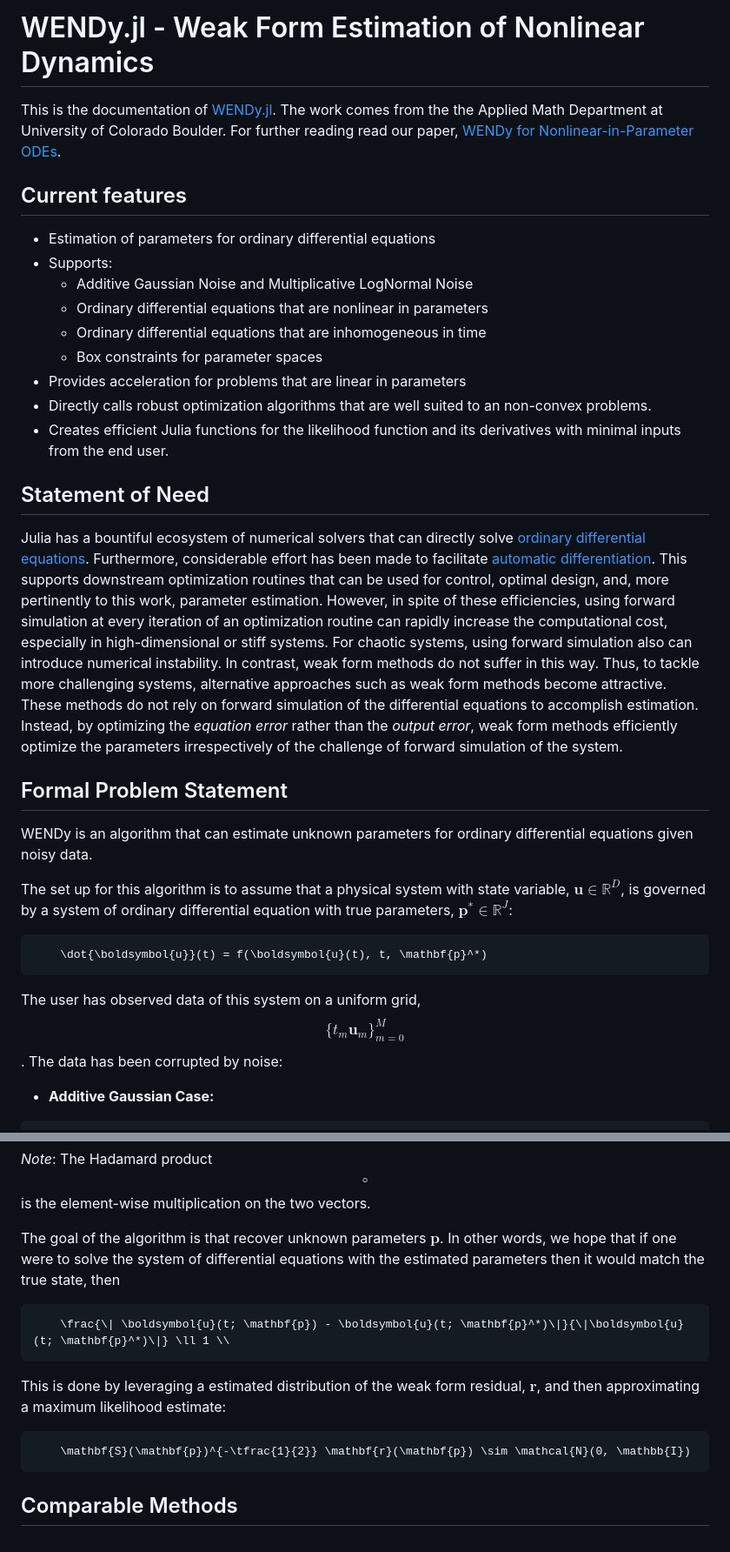
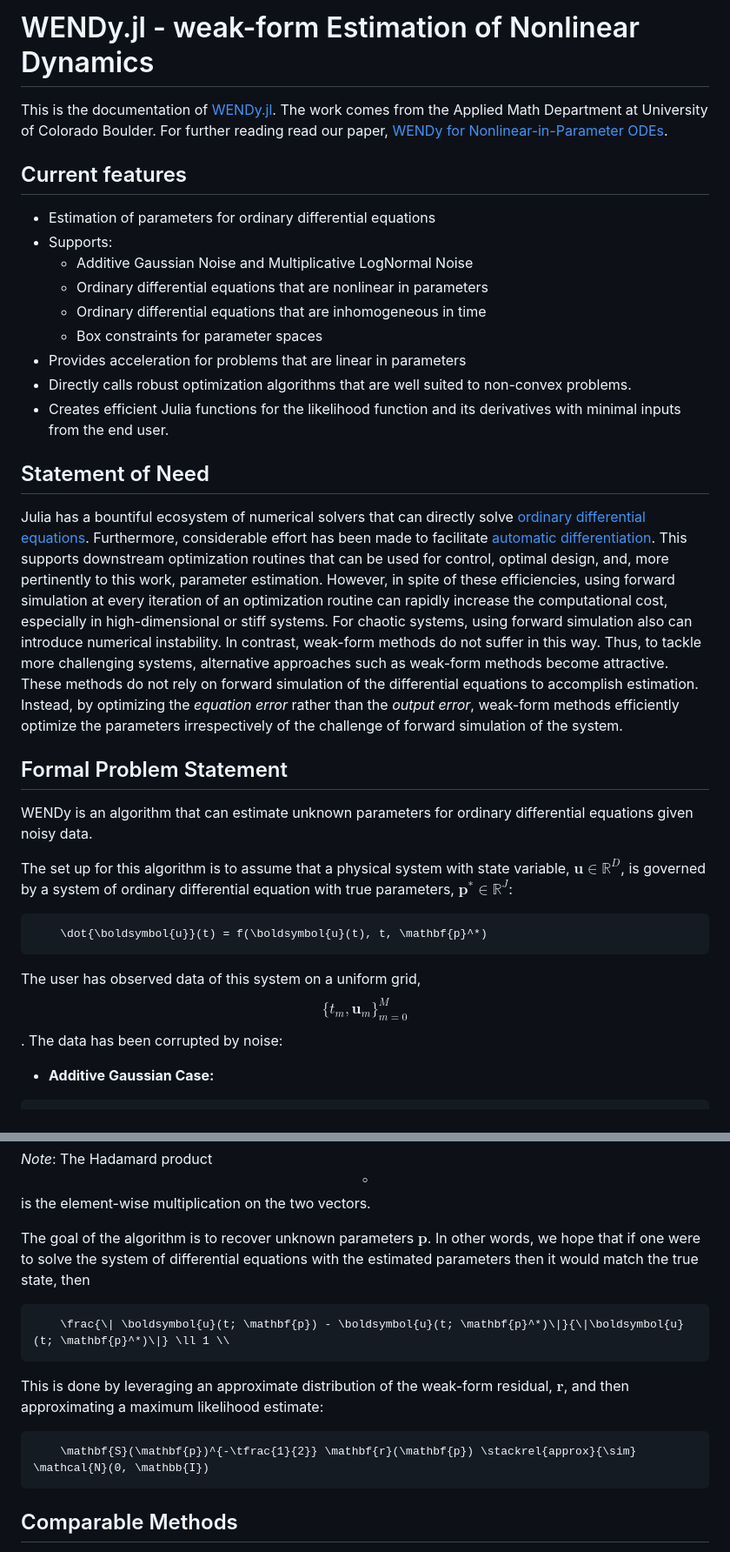
Before and after one commit to nrummel/WENDy.jl, a Markdown page: docs/src/index.md, 2 parts joined by grey strips. Shown at 87% size. Rendered like a GitHub page.

Commit message:
Updates to the documentation

````diff
--- a/docs/src/index.md
+++ b/docs/src/index.md
@@ -1,6 +1,6 @@
-# WENDy.jl - Weak Form Estimation of Nonlinear Dynamics
+# WENDy.jl - weak-form Estimation of Nonlinear Dynamics
 
-This is the documentation of [WENDy.jl](https://github.com/nrummel/WENDy.jl). The work comes from the the Applied Math Department at University of Colorado Boulder. For further reading read our paper, [WENDy for Nonlinear-in-Parameter ODEs](https://arxiv.org/abs/2502.08881).
+This is the documentation of [WENDy.jl](https://github.com/nrummel/WENDy.jl). The work comes from the Applied Math Department at University of Colorado Boulder. For further reading read our paper, [WENDy for Nonlinear-in-Parameter ODEs](https://arxiv.org/abs/2502.08881).
 
 ## Current features
 
@@ -11,11 +11,11 @@ This is the documentation of [WENDy.jl](https://github.com/nrummel/WENDy.jl). Th
     - Ordinary differential equations that are inhomogeneous in time
     - Box constraints for parameter spaces
 - Provides acceleration for problems that are linear in parameters
-- Directly calls robust optimization algorithms that are well suited to an non-convex problems.
+- Directly calls robust optimization algorithms that are well suited to non-convex problems.
 - Creates efficient Julia functions for the likelihood function and its derivatives with minimal inputs from the end user.
 
 ## Statement of Need
-Julia has a bountiful ecosystem of numerical solvers that can directly solve [ordinary differential equations](https://github.com/sciml/differentialequations.jl). Furthermore, considerable effort has been made to facilitate [automatic differentiation](https://github.com/JuliaDiff/ForwardDiff.jl). This supports downstream optimization routines that can be used for control, optimal design, and, more pertinently to this work, parameter estimation. However, in spite of these efficiencies, using forward simulation at every iteration of an optimization routine can rapidly increase the computational cost, especially in high-dimensional or stiff systems. For chaotic systems, using forward simulation also can introduce numerical instability. In contrast, weak form methods do not suffer in this way. Thus, to tackle more challenging systems, alternative approaches such as weak form methods become attractive. These methods do not rely on forward simulation of the differential equations to accomplish estimation. Instead, by optimizing the *equation error* rather than the *output error*, weak form methods efficiently optimize the parameters irrespectively of the challenge of forward simulation of the system.
+Julia has a bountiful ecosystem of numerical solvers that can directly solve [ordinary differential equations](https://github.com/sciml/differentialequations.jl). Furthermore, considerable effort has been made to facilitate [automatic differentiation](https://github.com/JuliaDiff/ForwardDiff.jl). This supports downstream optimization routines that can be used for control, optimal design, and, more pertinently to this work, parameter estimation. However, in spite of these efficiencies, using forward simulation at every iteration of an optimization routine can rapidly increase the computational cost, especially in high-dimensional or stiff systems. For chaotic systems, using forward simulation also can introduce numerical instability. In contrast, weak-form methods do not suffer in this way. Thus, to tackle more challenging systems, alternative approaches such as weak-form methods become attractive. These methods do not rely on forward simulation of the differential equations to accomplish estimation. Instead, by optimizing the *equation error* rather than the *output error*, weak-form methods efficiently optimize the parameters irrespectively of the challenge of forward simulation of the system.
 
 ## Formal Problem Statement
 WENDy is an algorithm that can estimate unknown parameters for ordinary differential equations given noisy data.
@@ -24,7 +24,7 @@ The set up for this algorithm is to assume that a physical system with state var
 ```math
     \dot{\boldsymbol{u}}(t) = f(\boldsymbol{u}(t), t, \mathbf{p}^*)
 ```
-The user has observed data of this system on a uniform grid, $$\{t_m \mathbf{u}_m\}_{m=0}^M$$. The data has been corrupted by noise:
+The user has observed data of this system on a uniform grid, $$\{t_m, \mathbf{u}_m\}_{m=0}^M$$. The data has been corrupted by noise:
 - **Additive Gaussian Case:**
 ```math
     \begin{align*}
@@ -41,13 +41,13 @@ The user has observed data of this system on a uniform grid, $$\{t_m \mathbf{u}_
 ```
 *Note*: The Hadamard product $$\circ$$ is the element-wise multiplication on the two vectors.
 
-The goal of the algorithm is that recover unknown parameters $\mathbf{p}$. In other words, we hope that if one were to solve the system of differential equations with the estimated parameters then it would match the true state, then
+The goal of the algorithm is to recover unknown parameters $\mathbf{p}$. In other words, we hope that if one were to solve the system of differential equations with the estimated parameters then it would match the true state, then
 ```math
     \frac{\| \boldsymbol{u}(t; \mathbf{p}) - \boldsymbol{u}(t; \mathbf{p}^*)\|}{\|\boldsymbol{u}(t; \mathbf{p}^*)\|} \ll 1 \\
 ```
-This is done by leveraging a estimated distribution of the weak form residual, $\mathbf{r}$, and then approximating a maximum likelihood estimate:
+This is done by leveraging an approximate distribution of the weak-form residual, $\mathbf{r}$, and then approximating a maximum likelihood estimate:
 ```math
-    \mathbf{S}(\mathbf{p})^{-\tfrac{1}{2}} \mathbf{r}(\mathbf{p}) \sim \mathcal{N}(0, \mathbb{I})
+    \mathbf{S}(\mathbf{p})^{-\tfrac{1}{2}} \mathbf{r}(\mathbf{p}) \stackrel{approx}{\sim} \mathcal{N}(0, \mathbb{I})
 ```
 ## Comparable Methods
 The most common approach to estimate the parameters of a differential equation is to solve a nonlinear least squares problem of the forward solved trajectory. This is referred to as *Output Error Least Squares* (OE-LS). By optimizing over both the parameters $$p$$ and the initial condition $$u_0$$:
````
Also changed, not shown: other parts of docs/src/index.md (+6 -4 lines), docs/src/examples.md (+18 -47 lines), docs/src/gettingStarted.md (+8 -8 lines).
